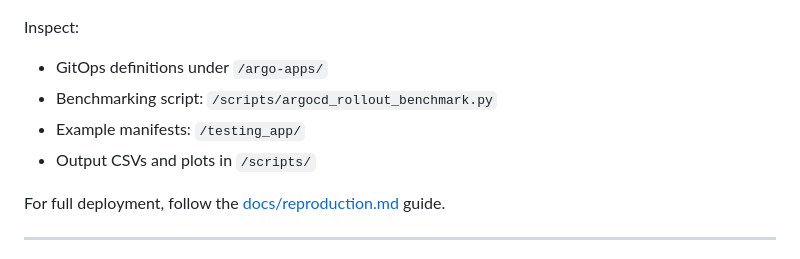
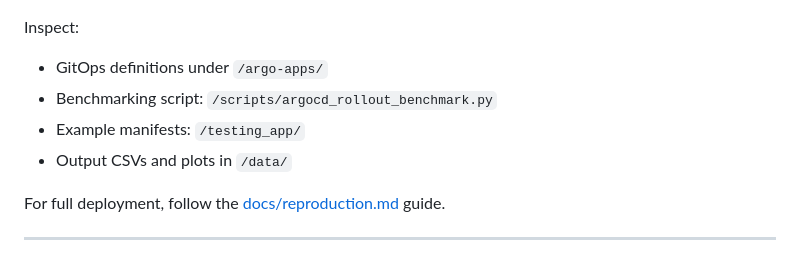
Before and after one commit to fabi200123/biomedical-eac-devsecops, a Markdown page: README.md, the part around the change. Drawn GitHub-style.

Commit message:
Update README.md
Signed-off-by: bozdogalex <69427222+bozdogalex@users.noreply.github.com>

```diff
--- a/README.md
+++ b/README.md
@@ -36,7 +36,7 @@ Inspect:
 - GitOps definitions under `/argo-apps/`
 - Benchmarking script: `/scripts/argocd_rollout_benchmark.py`
 - Example manifests: `/testing_app/`
-- Output CSVs and plots in `/scripts/`
+- Output CSVs and plots in `/data/`
 
 For full deployment, follow the [docs/reproduction.md](docs/reproduction.md) guide.
 
```
